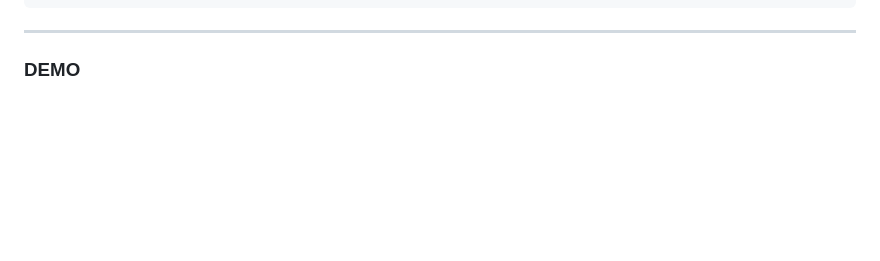
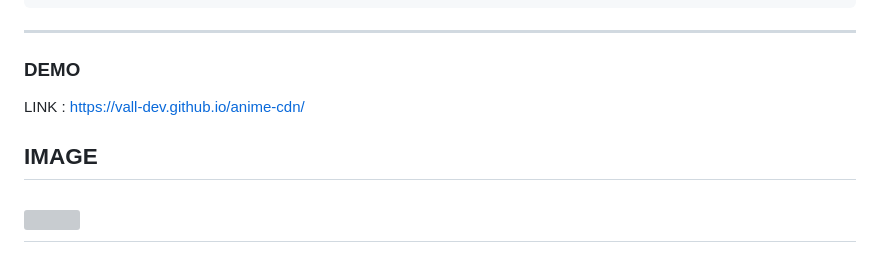
Before and after one commit to vall-dev/anime-cdn, a Markdown page: README.md, the part around the change. Rendered like a GitHub page; blank space fills up the shorter version; grey boxes are pictures that could not be loaded.

````diff
--- a/README.md
+++ b/README.md
@@ -102,3 +102,9 @@ Waifu.bicara('Teks baris 1', 'Teks baris 2', 'OPT:nama_menu');
 ```
 ---
 ### DEMO
+LINK : https://vall-dev.github.io/anime-cdn/
+
+IMAGE
+---
+<img src="https://vall-dev.github.io/anime-cdn/image.png" width="100%"></img>
+---
````
